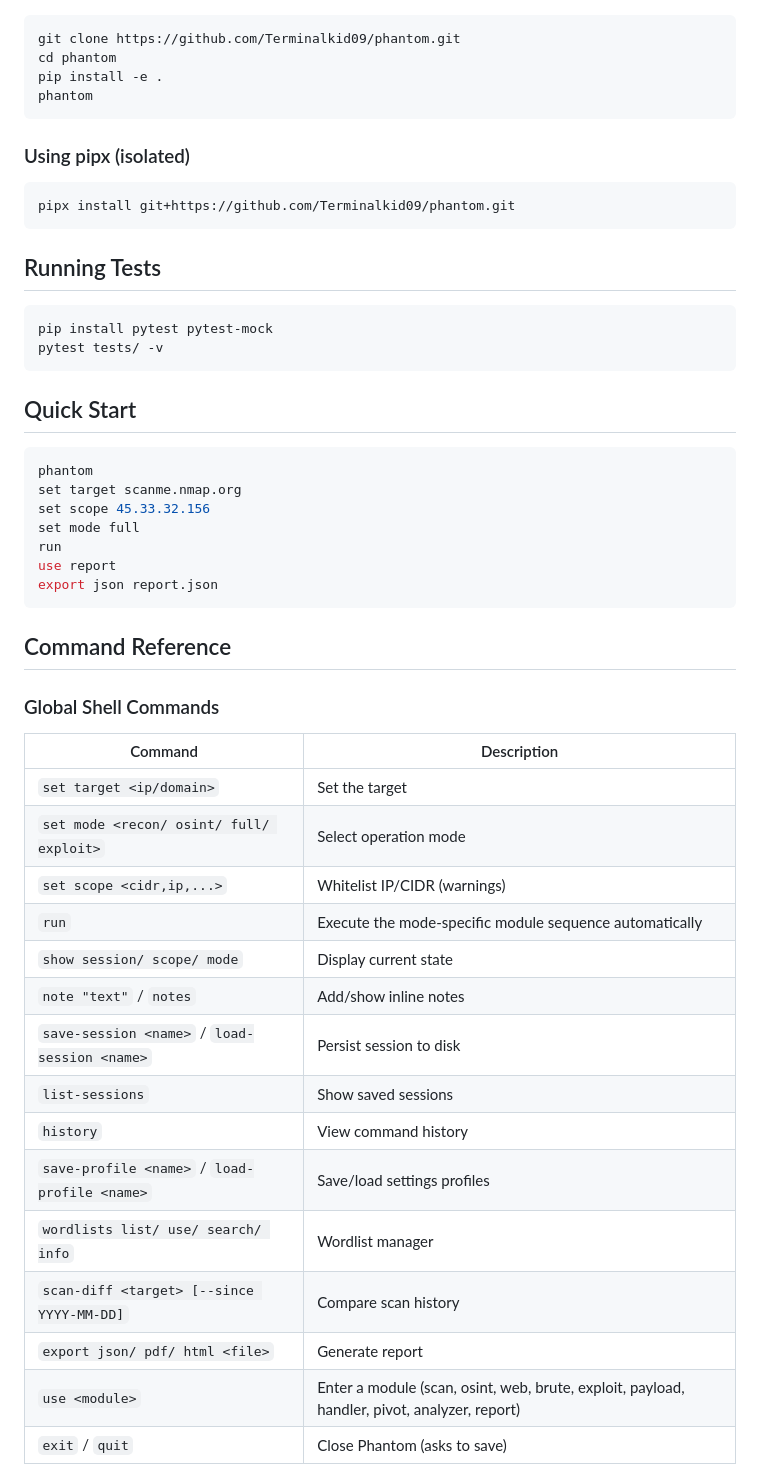
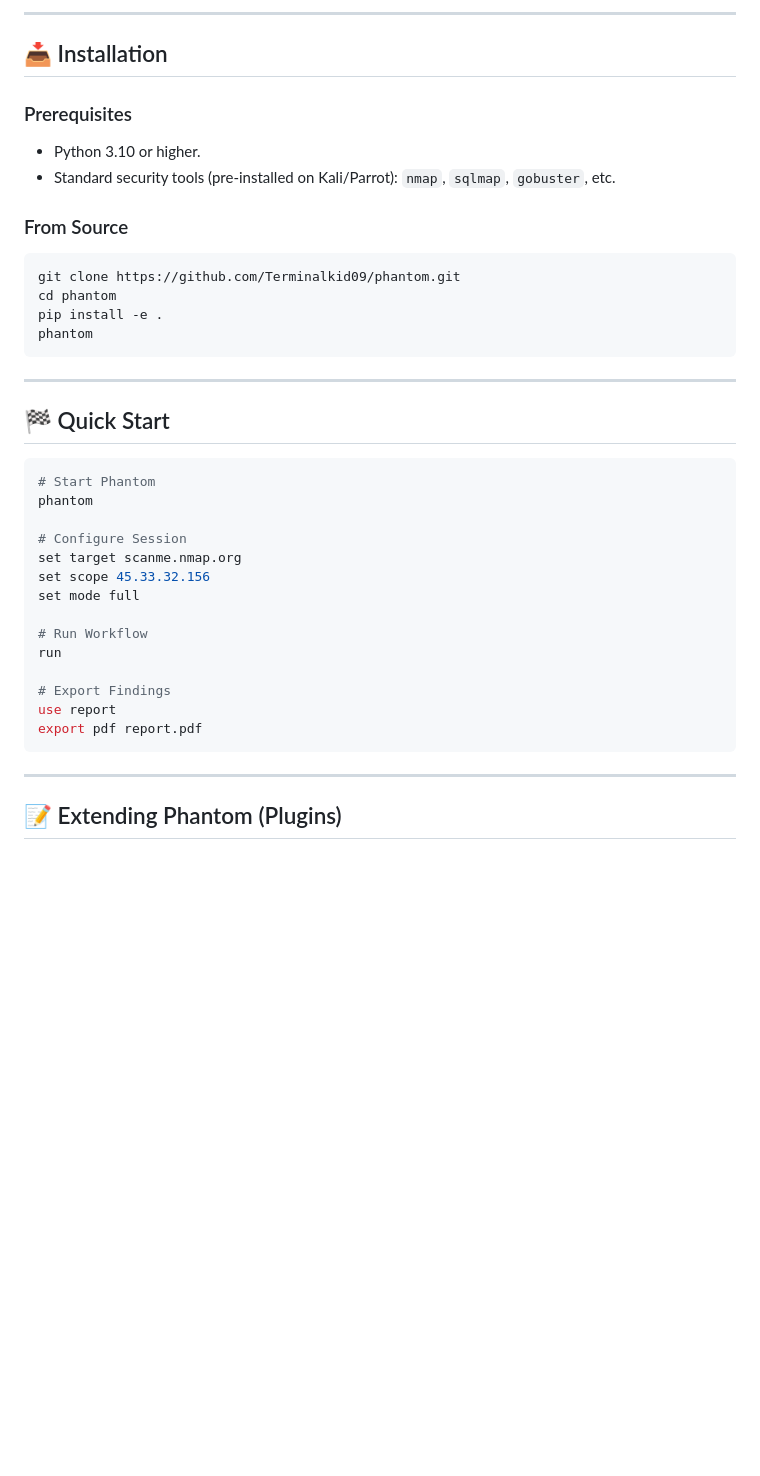
Before and after one commit to Terminalkid09/Phantom, a Markdown page: README.md, the part around one of its changes. GitHub-like rendering; blank space fills up the shorter version.

````diff
--- a/README.md
+++ b/README.md
@@ -57,3 +68,12 @@ tshark, searchsploit, msfvenom, chisel
+---
+
+## 📥 Installation
+
+### Prerequisites
+- Python 3.10 or higher.
+- Standard security tools (pre-installed on Kali/Parrot): `nmap`, `sqlmap`, `gobuster`, etc.
+
+### From Source
 ```bash
 git clone https://github.com/Terminalkid09/phantom.git
 cd phantom
@@ -61,47 +81,28 @@ pip install -e .
 phantom
 ```
 
-### Using pipx (isolated)
+---
+
+## 🏁 Quick Start
+
 ```bash
-pipx install git+https://github.com/Terminalkid09/phantom.git
-```
+# Start Phantom
+phantom
 
-## Running Tests
-```bash
-pip install pytest pytest-mock
-pytest tests/ -v
-```
-
-## Quick Start
-```bash
-phantom
+# Configure Session
 set target scanme.nmap.org
 set scope 45.33.32.156
 set mode full
+
+# Run Workflow
 run
+
+# Export Findings
 use report
-export json report.json
+export pdf report.pdf
 ```
 
-## Command Reference
+---
 
-### Global Shell Commands
+## 📝 Extending Phantom (Plugins)
 
-| Command | Description |
-|---------|-------------|
-| `set target <ip/domain>` | Set the target |
-| `set mode <recon/ osint/ full/ exploit>` | Select operation mode |
-| `set scope <cidr,ip,...>` | Whitelist IP/CIDR (warnings) |
-| `run` | Execute the mode-specific module sequence automatically |
-| `show session/ scope/ mode` | Display current state |
-| `note "text"` / `notes` | Add/show inline notes |
-| `save-session <name>` / `load-session <name>` | Persist session to disk |
-| `list-sessions` | Show saved sessions |
-| `history` | View command history |
-| `save-profile <name>` / `load-profile <name>` | Save/load settings profiles |
-| `wordlists list/ use/ search/ info` | Wordlist manager |
-| `scan-diff <target> [--since YYYY-MM-DD]` | Compare scan history |
-| `export json/ pdf/ html <file>` | Generate report |
-| `use <module>` | Enter a module (scan, osint, web, brute, exploit, payload, handler, pivot, analyzer, report) |
-| `exit` / `quit` | Close Phantom (asks to save) |
-
````
Also changed, not shown: other parts of README.md (+69 -114 lines), docs/CHANGELOG.md (added, +36 -0 lines).
